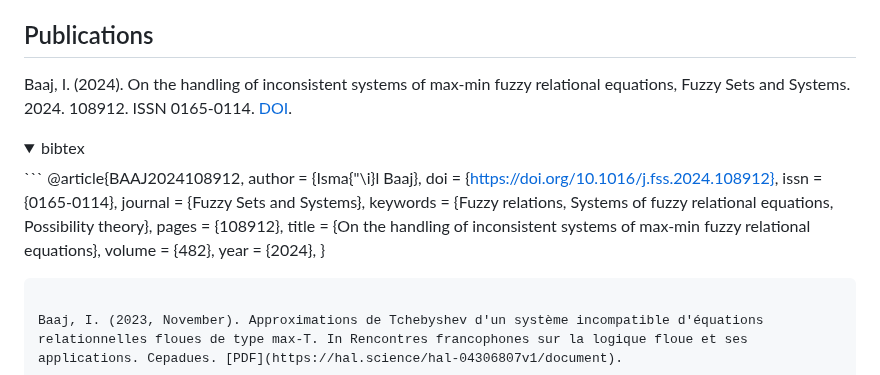
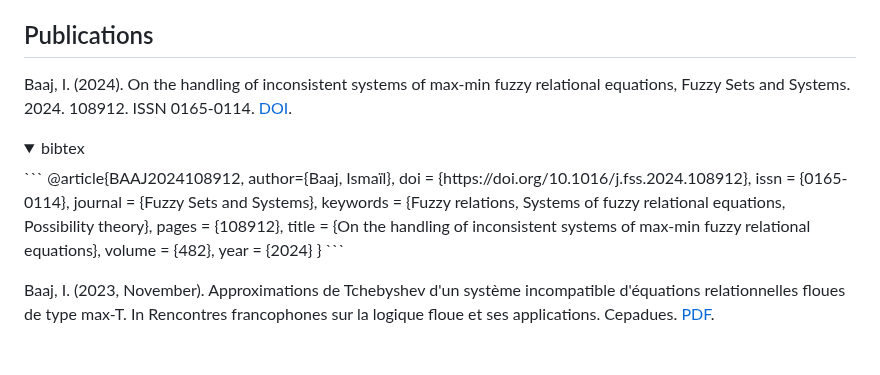
Before and after one commit to ibaaj/website, a Markdown page: index.md, the part around the change. GitHub-like rendering; folded sections open.

````diff
--- a/index.md
+++ b/index.md
@@ -86,9 +86,10 @@ Baaj, Ismaïl. "Max-min Learning of Approximate Weight Matrices From Fuzzy Data.
 ## <a name="publications"></a>Publications
 
 Baaj, I. (2024).  On the handling of inconsistent systems of max-min fuzzy relational equations,
-Fuzzy Sets and Systems. 2024. 108912. ISSN 0165-0114. [DOI](https://doi.org/10.1016/j.fss.2024.108912). <details><summary>bibtex</summary>```
+Fuzzy Sets and Systems. 2024. 108912. ISSN 0165-0114. [DOI](https://doi.org/10.1016/j.fss.2024.108912).
+<details><summary>bibtex</summary>```
 @article{BAAJ2024108912,
-	author = {Isma{\"\i}l Baaj},
+	author={Baaj, Ismaïl},
 	doi = {https://doi.org/10.1016/j.fss.2024.108912},
 	issn = {0165-0114},
 	journal = {Fuzzy Sets and Systems},
@@ -96,7 +97,7 @@ Fuzzy Sets and Systems. 2024. 108912. ISSN 0165-0114. [DOI](https://doi.org/10.1
 	pages = {108912},
 	title = {On the handling of inconsistent systems of max-min fuzzy relational equations},
 	volume = {482},
-	year = {2024},
+	year = {2024}
 	}
 ```</details>
 
````
